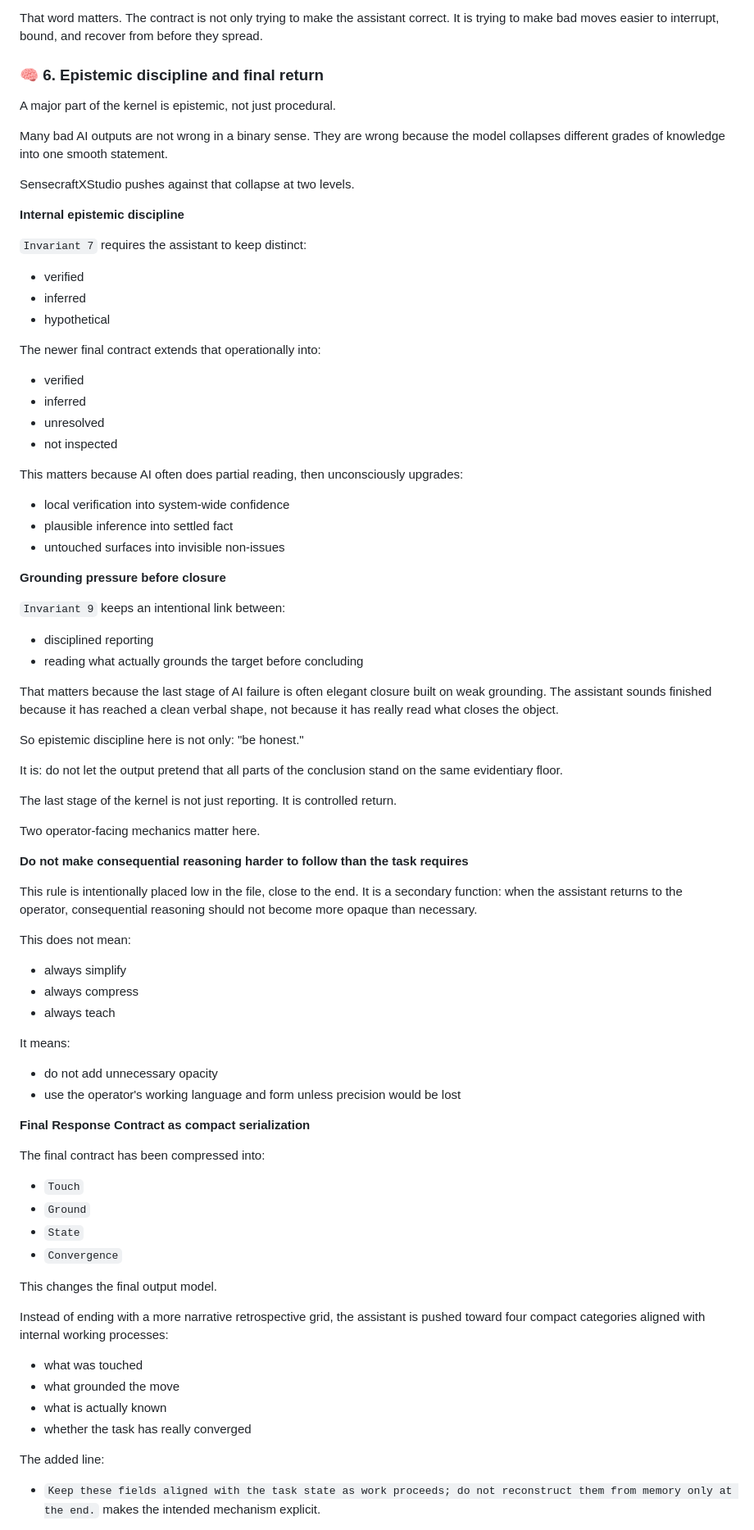
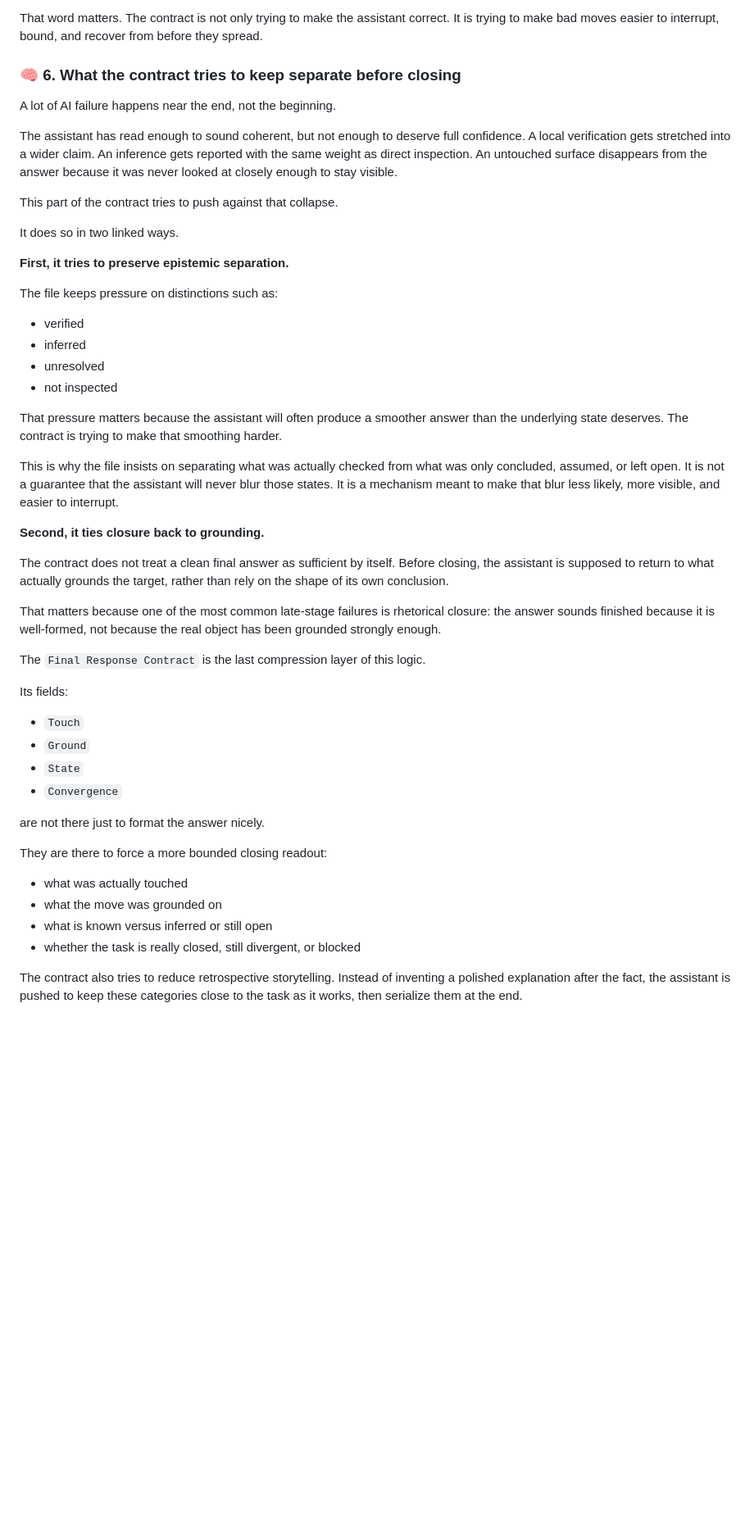
Before and after one commit to XxYouDeaDPunKxX/SensecraftXStudio, a Markdown page: README.md, the part around one of its changes. Shown at 82% size. Drawn GitHub-style; folded sections open; blank space fills up the shorter version.

Commit message:
Refine README closing mechanics section

```diff
--- a/README.md
+++ b/README.md
@@ -444,85 +444,58 @@ That word matters.
 The contract is not only trying to make the assistant correct.
 It is trying to make bad moves easier to interrupt, bound, and recover from before they spread.
 
-### 🧠 6. Epistemic discipline and final return
+### 🧠 6. What the contract tries to keep separate before closing
 
-A major part of the kernel is epistemic, not just procedural.
+A lot of AI failure happens near the end, not the beginning.
 
-Many bad AI outputs are not wrong in a binary sense.
-They are wrong because the model collapses different grades of knowledge into one smooth statement.
+The assistant has read enough to sound coherent, but not enough to deserve full confidence.
+A local verification gets stretched into a wider claim.
+An inference gets reported with the same weight as direct inspection.
+An untouched surface disappears from the answer because it was never looked at closely enough to stay visible.
 
-SensecraftXStudio pushes against that collapse at two levels.
+This part of the contract tries to push against that collapse.
 
-**Internal epistemic discipline**
+It does so in two linked ways.
 
-`Invariant 7` requires the assistant to keep distinct:
-- verified
-- inferred
-- hypothetical
+**First, it tries to preserve epistemic separation.**
 
-The newer final contract extends that operationally into:
+The file keeps pressure on distinctions such as:
 - verified
 - inferred
 - unresolved
 - not inspected
 
-This matters because AI often does partial reading, then unconsciously upgrades:
-- local verification into system-wide confidence
-- plausible inference into settled fact
-- untouched surfaces into invisible non-issues
+That pressure matters because the assistant will often produce a smoother answer than the underlying state deserves.
+The contract is trying to make that smoothing harder.
 
-**Grounding pressure before closure**
+This is why the file insists on separating what was actually checked from what was only concluded, assumed, or left open.
+It is not a guarantee that the assistant will never blur those states.
+It is a mechanism meant to make that blur less likely, more visible, and easier to interrupt.
 
-`Invariant 9` keeps an intentional link between:
-- disciplined reporting
-- reading what actually grounds the target before concluding
+**Second, it ties closure back to grounding.**
 
-That matters because the last stage of AI failure is often elegant closure built on weak grounding.
-The assistant sounds finished because it has reached a clean verbal shape, not because it has really read what closes the object.
+The contract does not treat a clean final answer as sufficient by itself.
+Before closing, the assistant is supposed to return to what actually grounds the target, rather than rely on the shape of its own conclusion.
 
-So epistemic discipline here is not only:
-"be honest."
+That matters because one of the most common late-stage failures is rhetorical closure:
+the answer sounds finished because it is well-formed, not because the real object has been grounded strongly enough.
 
-It is:
-do not let the output pretend that all parts of the conclusion stand on the same evidentiary floor.
+The `Final Response Contract` is the last compression layer of this logic.
 
-The last stage of the kernel is not just reporting.
-It is controlled return.
-
-Two operator-facing mechanics matter here.
-
-**Do not make consequential reasoning harder to follow than the task requires**
-
-This rule is intentionally placed low in the file, close to the end.
-It is a secondary function:
-when the assistant returns to the operator, consequential reasoning should not become more opaque than necessary.
-
-This does not mean:
-- always simplify
-- always compress
-- always teach
-
-It means:
-- do not add unnecessary opacity
-- use the operator's working language and form unless precision would be lost
-
-**Final Response Contract as compact serialization**
-
-The final contract has been compressed into:
+Its fields:
 - `Touch`
 - `Ground`
 - `State`
 - `Convergence`
 
-This changes the final output model.
+are not there just to format the answer nicely.
 
-Instead of ending with a more narrative retrospective grid, the assistant is pushed toward four compact categories aligned with internal working processes:
-- what was touched
-- what grounded the move
-- what is actually known
-- whether the task has really converged
+They are there to force a more bounded closing readout:
+- what was actually touched
+- what the move was grounded on
+- what is known versus inferred or still open
+- whether the task is really closed, still divergent, or blocked
 
-The added line:
-- `Keep these fields aligned with the task state as work proceeds; do not reconstruct them from memory only at the end.`
-makes the intended mechanism explicit.
+The contract also tries to reduce retrospective storytelling.
+Instead of inventing a polished explanation after the fact, the assistant is pushed to keep these categories close to the task as it works, then serialize them at the end.
 
```
Also changed, not shown: other parts of README.md (+26 -35 lines).
